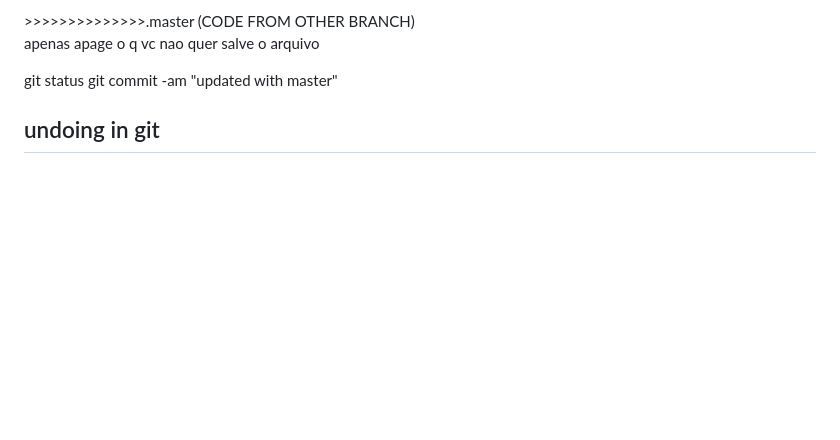
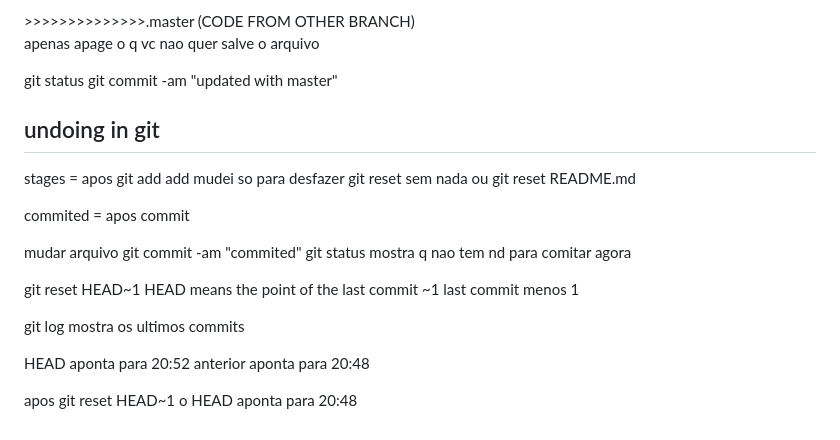
Before and after one commit to victor-cleber/demo-repo, a Markdown page: README.md, the part around the change. Drawn GitHub-style; blank space fills up the shorter version.

Commit message:
voltou no tmepo

```diff
--- a/README.md
+++ b/README.md
@@ -230,3 +230,24 @@ git commit -am "updated with master"
 
 
 ## undoing in git
+stages = apos git add add
+mudei so para desfazer
+ git reset sem nada
+ ou git reset README.md
+
+ commited = apos commit
+
+ mudar arquivo
+ git commit -am "commited"
+ git status mostra q nao tem nd para comitar agora
+
+ git reset HEAD~1
+ HEAD means the point of the last commit
+ ~1 last commit menos 1
+
+ git log mostra os ultimos commits
+
+ HEAD aponta para 20:52
+ anterior aponta para 20:48
+
+apos git reset HEAD~1 o HEAD aponta para 20:48
```
